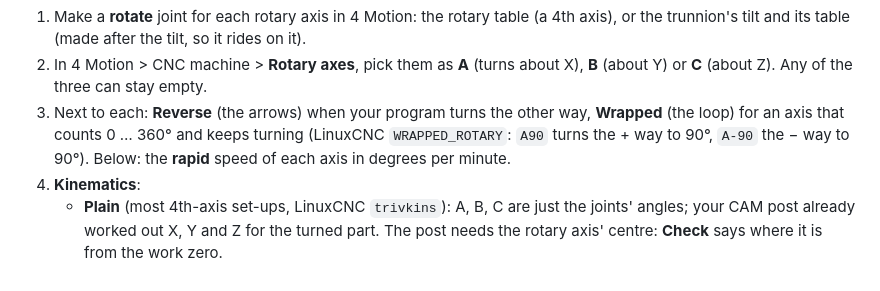
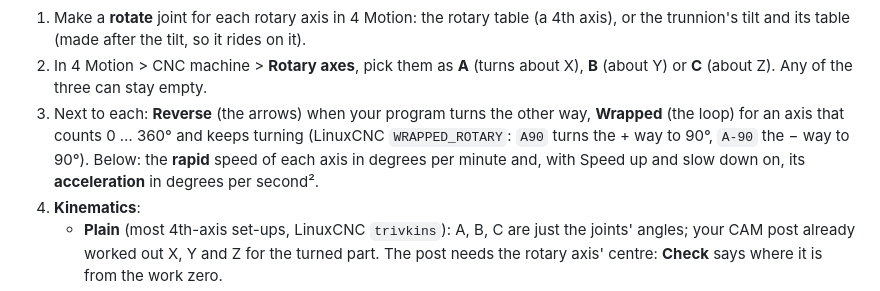
Before and after one commit to smholte/CAD-render-animation, a Markdown page: docs/USER-GUIDE.md, the part around one of its changes. GitHub-like rendering.

```diff
--- a/docs/USER-GUIDE.md
+++ b/docs/USER-GUIDE.md
@@ -1488,7 +1496,8 @@ turning part, and the toolpath is drawn on the part and turns with it.
    Any of the three can stay empty.
 3. Next to each: **Reverse** (the arrows) when your program turns the other way, **Wrapped** (the loop) for an axis
    that counts 0 … 360° and keeps turning (LinuxCNC `WRAPPED_ROTARY`: `A90` turns the + way to 90°, `A-90` the − way
-   to 90°). Below: the **rapid** speed of each axis in degrees per minute.
+   to 90°). Below: the **rapid** speed of each axis in degrees per minute and, with Speed up and slow down on,
+   its **acceleration** in degrees per second².
 4. **Kinematics**:
    - **Plain** (most 4th-axis set-ups, LinuxCNC `trivkins`): A, B, C are just the joints' angles; your CAM post
      already worked out X, Y and Z for the turned part. The post needs the rotary axis' centre: **Check** says where
```
Also changed, not shown: other parts of docs/USER-GUIDE.md (+23 -4 lines), CHANGELOG.md (+16 -0 lines), docs/img/panel_4_cnc.png, docs/img/panel_6_gcode.png, 14 other files.
